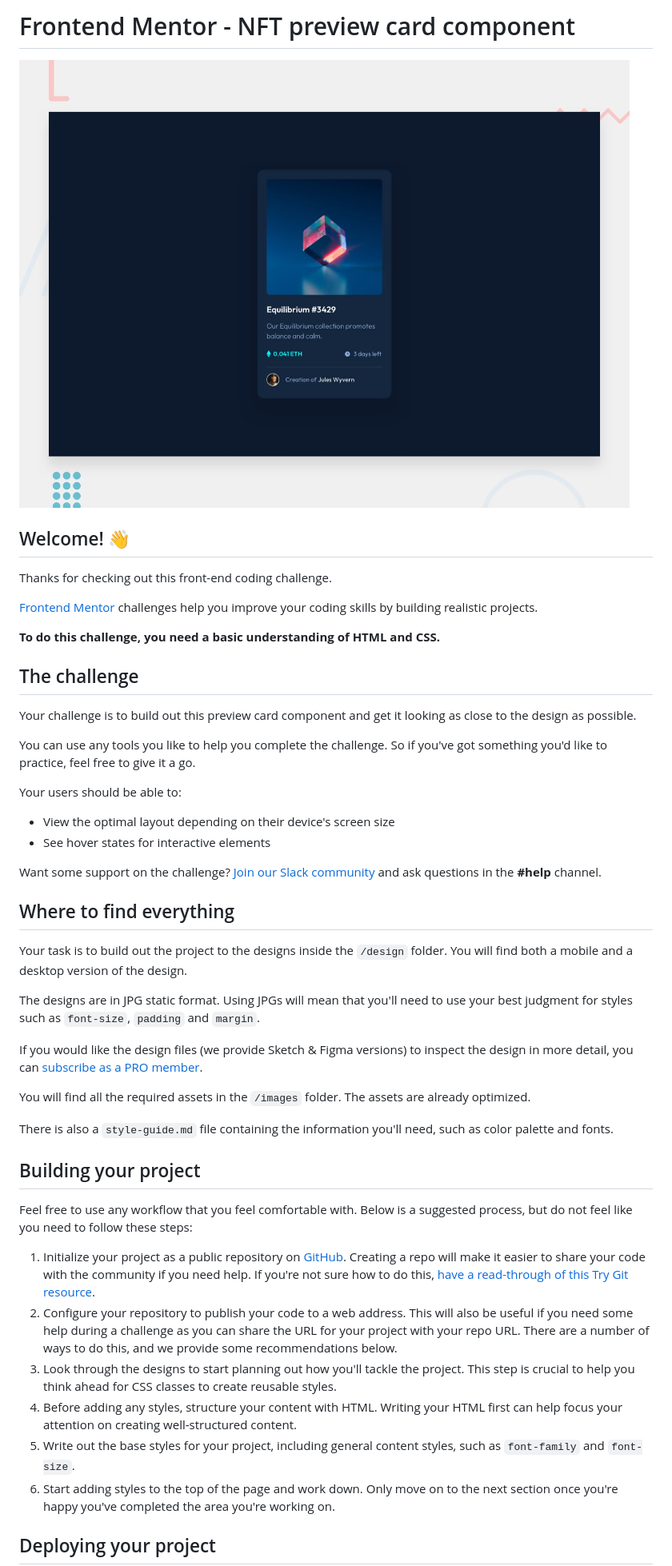
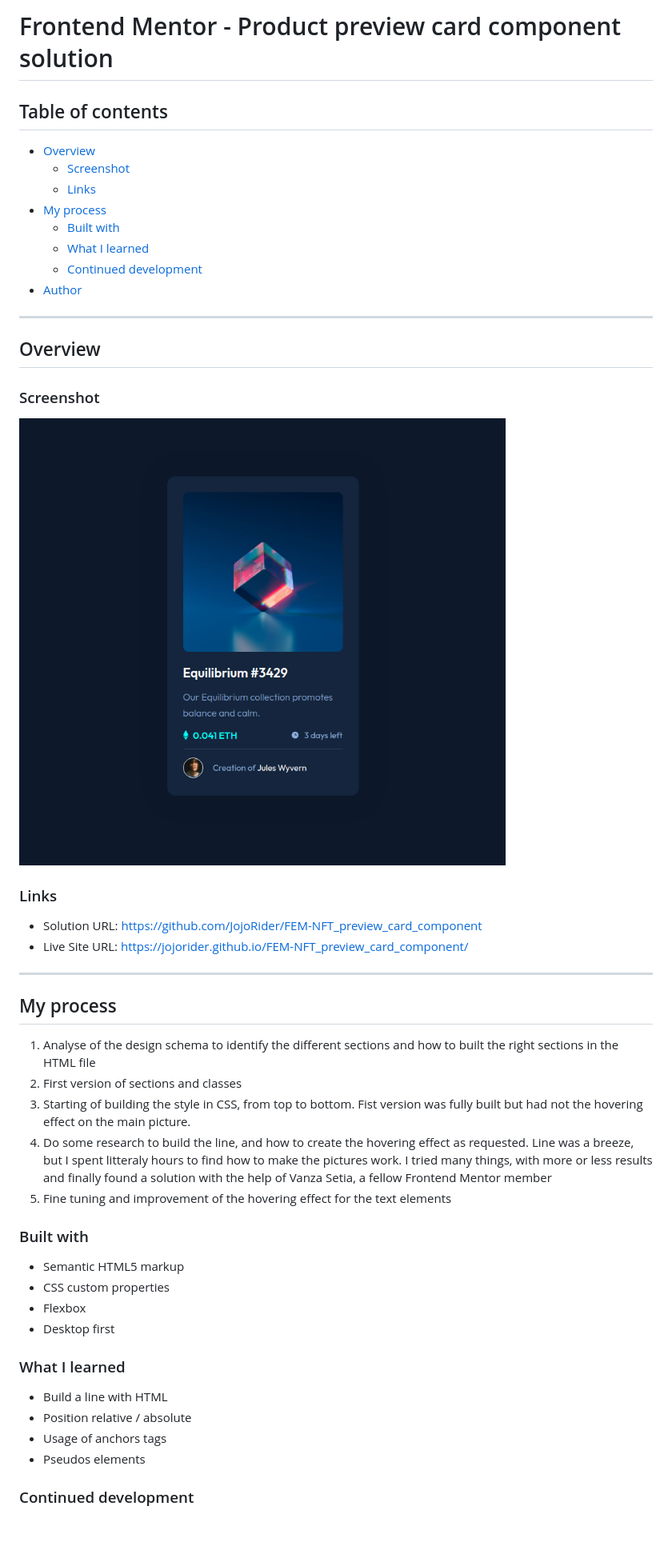
Before and after one commit to alexandre-joliet/FEM-NFT_preview_card_component, a Markdown page: README.md, the part around the change printed below. Shown: that part at 80% size. Drawn GitHub-style; pictures changed too: images/Screenshot.png (added); blank space fills up the shorter version.

```diff
--- a/README.md
+++ b/README.md
@@ -1,50 +1,57 @@
-# Frontend Mentor - NFT preview card component
+# Frontend Mentor - Product preview card component solution
 
-![Design preview for the NFT preview card component coding challenge](./design/desktop-preview.jpg)
+## Table of contents
 
-## Welcome! 👋
+- [Overview](#overview)
+  - [Screenshot](#screenshot)
+  - [Links](#links)
+- [My process](#my-process)
+  - [Built with](#built-with)
+  - [What I learned](#what-i-learned)
+  - [Continued development](#continued-development)
+- [Author](#author)
 
-Thanks for checking out this front-end coding challenge.
+---
 
-[Frontend Mentor](https://www.frontendmentor.io) challenges help you improve your coding skills by building realistic projects.
+## Overview
 
-**To do this challenge, you need a basic understanding of HTML and CSS.**
+### Screenshot
 
-## The challenge
+![](./images/Screenshot.png)
 
-Your challenge is to build out this preview card component and get it looking as close to the design as possible.
 
-You can use any tools you like to help you complete the challenge. So if you've got something you'd like to practice, feel free to give it a go.
+### Links
 
-Your users should be able to:
+- Solution URL: https://github.com/JojoRider/FEM-NFT_preview_card_component
+- Live Site URL: https://jojorider.github.io/FEM-NFT_preview_card_component/
 
-- View the optimal layout depending on their device's screen size
-- See hover states for interactive elements
 
-Want some support on the challenge? [Join our Slack community](https://www.frontendmentor.io/slack) and ask questions in the **#help** channel.
+---
 
-## Where to find everything
+## My process
 
-Your task is to build out the project to the designs inside the `/design` folder. You will find both a mobile and a desktop version of the design.
+1. Analyse of the design schema to identify the different sections and how to built the right sections in the HTML file
+2. First version of sections and classes
+3. Starting of building the style in CSS, from top to bottom. Fist version was fully built but had not the hovering effect on the main picture.
+4. Do some research to build the line, and how to create the hovering effect as requested. Line was a breeze, but I spent litteraly hours to find how to make the pictures work. I tried many things, with more or less results and finally found a solution with the help of Vanza Setia, a fellow Frontend Mentor member
+5. Fine tuning and improvement of the hovering effect for the text elements
 
-The designs are in JPG static format. Using JPGs will mean that you'll need to use your best judgment for styles such as `font-size`, `padding` and `margin`.
 
-If you would like the design files (we provide Sketch & Figma versions) to inspect the design in more detail, you can [subscribe as a PRO member](https://www.frontendmentor.io/pro).
+### Built with
 
-You will find all the required assets in the `/images` folder. The assets are already optimized.
+- Semantic HTML5 markup
+- CSS custom properties
+- Flexbox
+- Desktop first
 
-There is also a `style-guide.md` file containing the information you'll need, such as color palette and fonts.
 
-## Building your project
+### What I learned
 
-Feel free to use any workflow that you feel comfortable with. Below is a suggested process, but do not feel like you need to follow these steps:
+- Build a line with HTML
+- Position relative / absolute
+- Usage of anchors tags
+- Pseudos elements
 
-1. Initialize your project as a public repository on [GitHub](https://github.com/). Creating a repo will make it easier to share your code with the community if you need help. If you're not sure how to do this, [have a read-through of this Try Git resource](https://try.github.io/).
-2. Configure your repository to publish your code to a web address. This will also be useful if you need some help during a challenge as you can share the URL for your project with your repo URL. There are a number of ways to do this, and we provide some recommendations below.
-3. Look through the designs to start planning out how you'll tackle the project. This step is crucial to help you think ahead for CSS classes to create reusable styles.
-4. Before adding any styles, structure your content with HTML. Writing your HTML first can help focus your attention on creating well-structured content.
-5. Write out the base styles for your project, including general content styles, such as `font-family` and `font-size`.
-6. Start adding styles to the top of the page and work down. Only move on to the next section once you're happy you've completed the area you're working on.
 
-## Deploying your project
+### Continued development
 
```
Also changed, not shown: other parts of README.md (+8 -33 lines), README-template.md (deleted, +0 -111 lines).
